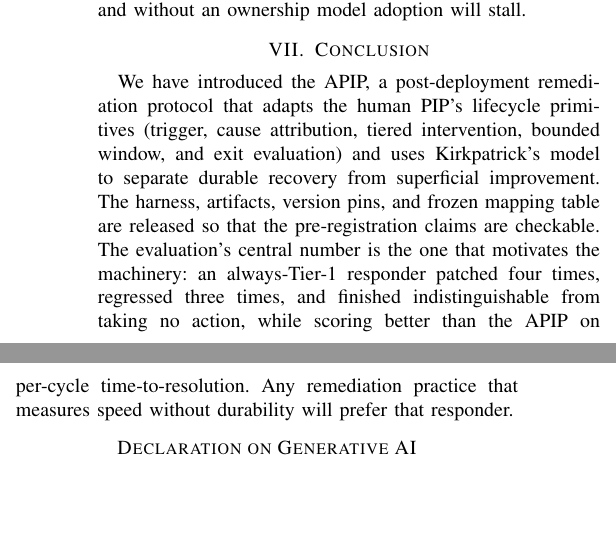
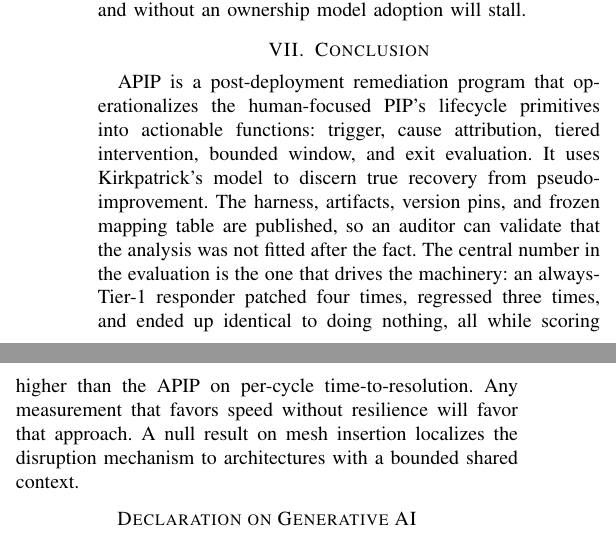
Before and after one commit to jfharney77/research_papers, a LaTeX paper (papers/apip/latex/APIP_6page.tex): two parts of the columns of page 6 of 6, joined at a grey line, cut so that both start at the same text, the shorter picture padded with empty space. Compiled offline with pdfLaTeX; a missing font is replaced by an installed copy or a similar font; a LaTeX package or settings file that is missing is left out.

Commit message:
APIP 6-page: merge collaborator pass v4 (conclusion rewrite)
The conclusion now opens in the active voice, frames the release around
what an auditor can check, and closes on the mesh-insertion null result
rather than the speed-vs-durability warning alone.

Fixed while merging: "discern true recover from pseudo improvement" ->
"recovery from pseudo-improvement"; restored the verb to the "Harness,
artifacts, ... published" fragment; "always-responding Tier-1 box" ->
"always-Tier-1 responder", matching the B2 label in Sec. VI and the
abstract; dropped stray double spaces and trailing whitespace.

Still 6 pages (pdflatex x3, no citation warnings, no overfull hboxes).
The conclusion is 128 words, over the <=120-word note in the header
comment, but within the page budget.

Co-Authored-By: Claude Opus 5 (1M context) <noreply@anthropic.com>
Claude-Session: https://claude.ai/code/session_01AEXx7cNyBL3b3PF9g8Bh3Q

```diff
--- a/papers/apip/latex/APIP_6page.tex
+++ b/papers/apip/latex/APIP_6page.tex
@@ -685,17 +697,18 @@ ownership model adoption will stall.
 
 \section{Conclusion}
 
-We have introduced the APIP, a post-deployment remediation protocol that adapts
-the human PIP's lifecycle primitives (trigger, cause attribution, tiered
-intervention, bounded window, and exit evaluation) and uses Kirkpatrick's model
-to separate durable recovery from superficial improvement. The harness,
-artifacts, version pins, and frozen mapping table are released so that the
-pre-registration claims are checkable. The evaluation's central number is the
-one that motivates the machinery: an always-Tier-1 responder patched four
-times, regressed three times, and finished indistinguishable from taking no
-action, while scoring better than the APIP on per-cycle time-to-resolution. Any
-remediation practice that measures speed without durability will prefer that
-responder.
+APIP is a post-deployment remediation program that operationalizes the
+human-focused PIP's lifecycle primitives into actionable functions: trigger,
+cause attribution, tiered intervention, bounded window, and exit evaluation. It
+uses Kirkpatrick's model to discern true recovery from pseudo-improvement. The
+harness, artifacts, version pins, and frozen mapping table are published, so an
+auditor can validate that the analysis was not fitted after the fact. The
+central number in the evaluation is the one that drives the machinery: an
+always-Tier-1 responder patched four times, regressed three times, and ended up
+identical to doing nothing, all while scoring higher than the APIP on per-cycle
+time-to-resolution. Any measurement that favors speed without resilience will
+favor that approach. A null result on mesh insertion localizes the disruption
+mechanism to architectures with a bounded shared context.
 
 \section*{Declaration on Generative AI}
 
```
Also changed, not shown: papers/apip/latex/APIP_6page.tex (12 more changed lines).
